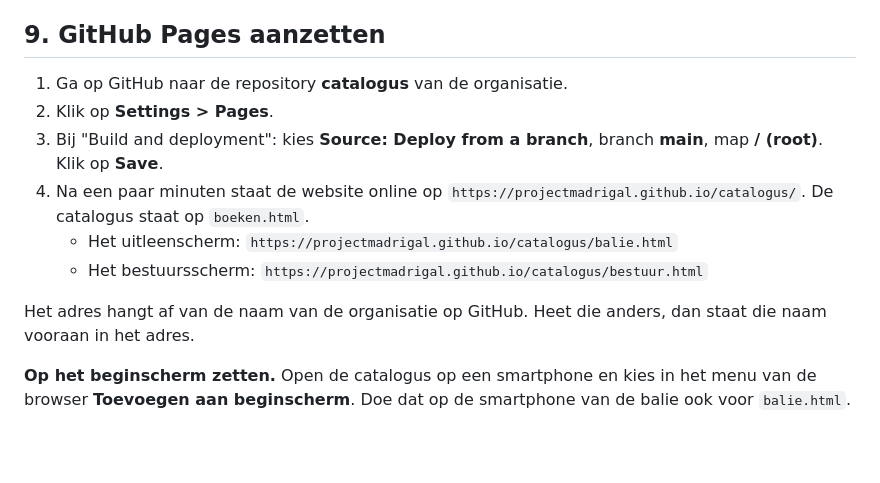
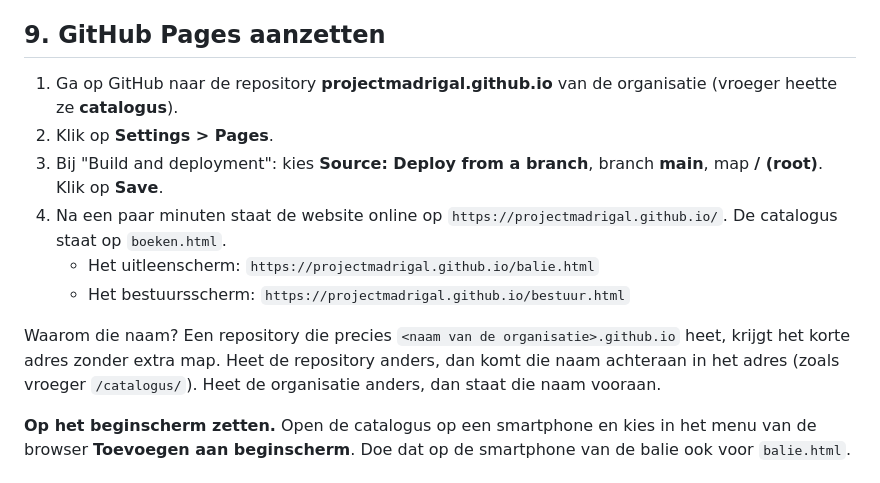
Before and after one commit to ProjectMadrigal/catalogus, a Markdown page: README.md, the part around the change. Rendered like a GitHub page; blank space fills up the shorter version.

Commit message:
README: kort adres projectmadrigal.github.io na het hernoemen van de repository

```diff
--- a/README.md
+++ b/README.md
@@ -266,14 +266,14 @@ Je mag deze functie opnieuw uitvoeren: wat al overgenomen is, komt er niet dubbe
 
 ## 9. GitHub Pages aanzetten
 
-1. Ga op GitHub naar de repository **catalogus** van de organisatie.
+1. Ga op GitHub naar de repository **projectmadrigal.github.io** van de organisatie (vroeger heette ze **catalogus**).
 2. Klik op **Settings > Pages**.
 3. Bij "Build and deployment": kies **Source: Deploy from a branch**, branch **main**, map **/ (root)**. Klik op **Save**.
-4. Na een paar minuten staat de website online op `https://projectmadrigal.github.io/catalogus/`. De catalogus staat op `boeken.html`.
-   - Het uitleenscherm: `https://projectmadrigal.github.io/catalogus/balie.html`
-   - Het bestuursscherm: `https://projectmadrigal.github.io/catalogus/bestuur.html`
+4. Na een paar minuten staat de website online op `https://projectmadrigal.github.io/`. De catalogus staat op `boeken.html`.
+   - Het uitleenscherm: `https://projectmadrigal.github.io/balie.html`
+   - Het bestuursscherm: `https://projectmadrigal.github.io/bestuur.html`
 
-Het adres hangt af van de naam van de organisatie op GitHub. Heet die anders, dan staat die naam vooraan in het adres.
+Waarom die naam? Een repository die precies `<naam van de organisatie>.github.io` heet, krijgt het korte adres zonder extra map. Heet de repository anders, dan komt die naam achteraan in het adres (zoals vroeger `/catalogus/`). Heet de organisatie anders, dan staat die naam vooraan.
 
 **Op het beginscherm zetten.** Open de catalogus op een smartphone en kies in het menu van de browser **Toevoegen aan beginscherm**. Doe dat op de smartphone van de balie ook voor `balie.html`.
 
```
